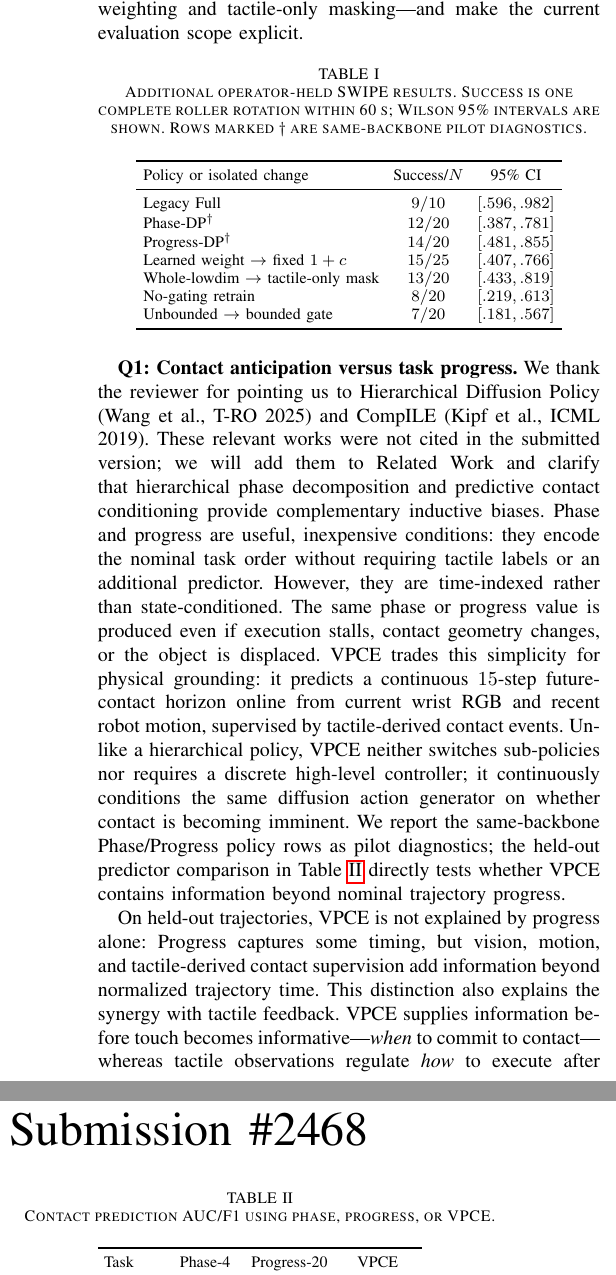
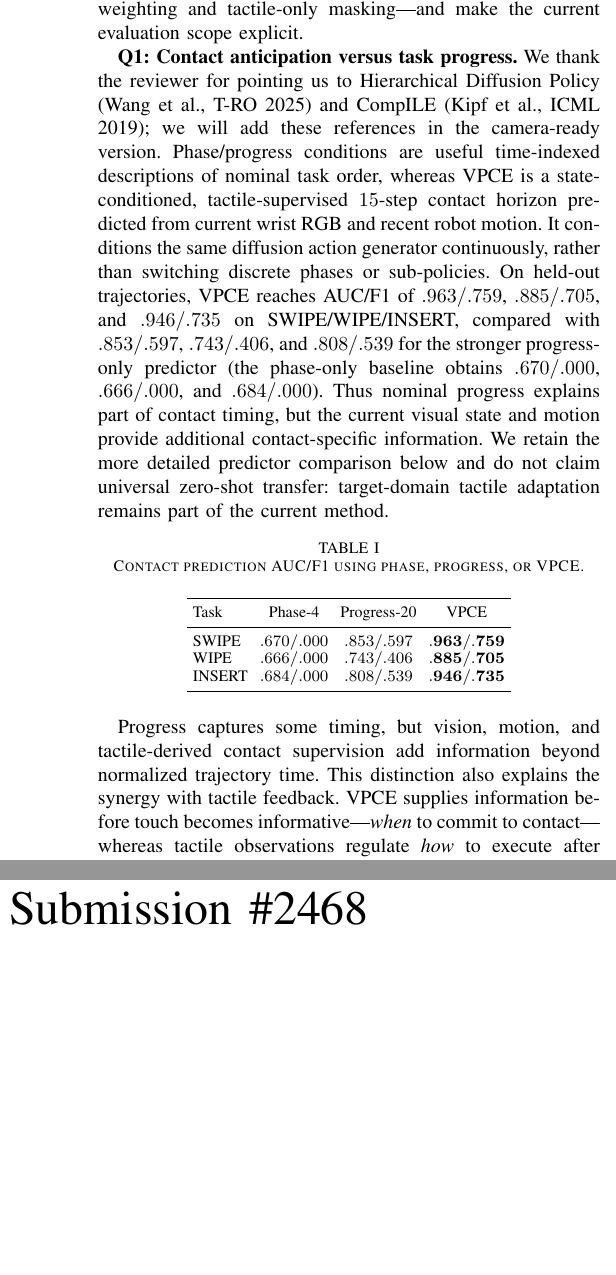
Before and after one commit to leizongbless/rebattal_corl, a LaTeX paper (rebuttal_template.tex): two parts of the columns of page 1 of 2, joined at a grey line, cut so that both start at the same text, the shorter picture padded with empty space. Compiled offline with pdfLaTeX.

Commit message:
docs: compress task-progress rebuttal

```diff
--- a/rebuttal_template.tex
+++ b/rebuttal_template.tex
@@ -26,49 +26,24 @@ also identify the mechanisms responsible for this gain, motivate two cleaner
 implementation refinements---fixed bounded loss weighting and tactile-only
 masking---and make the current evaluation scope explicit.
 
-\begin{table}[h]
-  \centering
-  \setlength{\tabcolsep}{3.5pt}
-  \caption{Additional operator-held SWIPE results. Success is one complete
-  roller rotation within 60 s; Wilson 95\% intervals are shown. Rows marked
-  $\dagger$ are same-backbone pilot diagnostics.}
-  \label{tab:rebuttal_swipe}
-  \begin{tabular}{lcc}
-    \toprule
-    Policy or isolated change & Success/$N$ & 95\% CI \\
-    \midrule
-    Legacy Full & $9/10$ & $[.596,.982]$ \\
-    Phase-DP$^\dagger$ & $12/20$ & $[.387,.781]$ \\
-    Progress-DP$^\dagger$ & $14/20$ & $[.481,.855]$ \\
-    Learned weight $\rightarrow$ fixed $1+c$ & $15/25$ & $[.407,.766]$ \\
-    Whole-lowdim $\rightarrow$ tactile-only mask & $13/20$ & $[.433,.819]$ \\
-    No-gating retrain & $8/20$ & $[.219,.613]$ \\
-    Unbounded $\rightarrow$ bounded gate & $7/20$ & $[.181,.567]$ \\
-    \bottomrule
-  \end{tabular}
-\end{table}
-
 \newparagraph{Q1: Contact anticipation versus task progress.}
 We thank the reviewer for pointing us to Hierarchical Diffusion Policy
-(Wang et al., T-RO 2025) and CompILE (Kipf et al., ICML 2019). These relevant
-works were not cited in the submitted version; we will add them to Related Work
-and clarify that hierarchical phase decomposition and predictive contact
-conditioning provide complementary inductive biases.
-Phase and progress are useful, inexpensive conditions: they encode the nominal
-task order without requiring tactile labels or an additional predictor.
-However, they are time-indexed rather than state-conditioned. The same phase or
-progress value is produced even if execution stalls, contact geometry changes,
-or the object is displaced. VPCE trades this simplicity for physical grounding:
-it predicts a continuous $15$-step future-contact horizon online from current
-wrist RGB and recent robot motion, supervised by tactile-derived contact events.
-Unlike a hierarchical policy, VPCE neither switches sub-policies nor requires
-a discrete high-level controller; it continuously conditions the same diffusion
-action generator on whether contact is becoming imminent. We report the
-same-backbone Phase/Progress policy rows as pilot diagnostics; the held-out
-predictor comparison in Table~\ref{tab:rebuttal_predictor} directly tests
-whether VPCE contains information beyond nominal trajectory progress.
+(Wang et al., T-RO 2025) and CompILE (Kipf et al., ICML 2019); we will add these
+references in the camera-ready version. Phase/progress conditions are useful
+time-indexed descriptions of nominal task order, whereas VPCE is a
+state-conditioned, tactile-supervised $15$-step contact horizon predicted from
+current wrist RGB and recent robot motion. It conditions the same diffusion
+action generator continuously, rather than switching discrete phases or
+sub-policies. On held-out trajectories, VPCE reaches AUC/F1 of
+$.963/.759$, $.885/.705$, and $.946/.735$ on SWIPE/WIPE/INSERT, compared with
+$.853/.597$, $.743/.406$, and $.808/.539$ for the stronger progress-only
+predictor (the phase-only baseline obtains $.670/.000$, $.666/.000$, and
+$.684/.000$). Thus nominal progress explains part of contact timing, but the
+current visual state and motion provide additional contact-specific information.
+We retain the more detailed predictor comparison below and do not claim
+universal zero-shot transfer: target-domain tactile adaptation remains part of
+the current method.
 
-On held-out trajectories, VPCE is not explained by progress alone:
 \begin{table}[h]
   \centering
   \setlength{\tabcolsep}{3pt}
```
